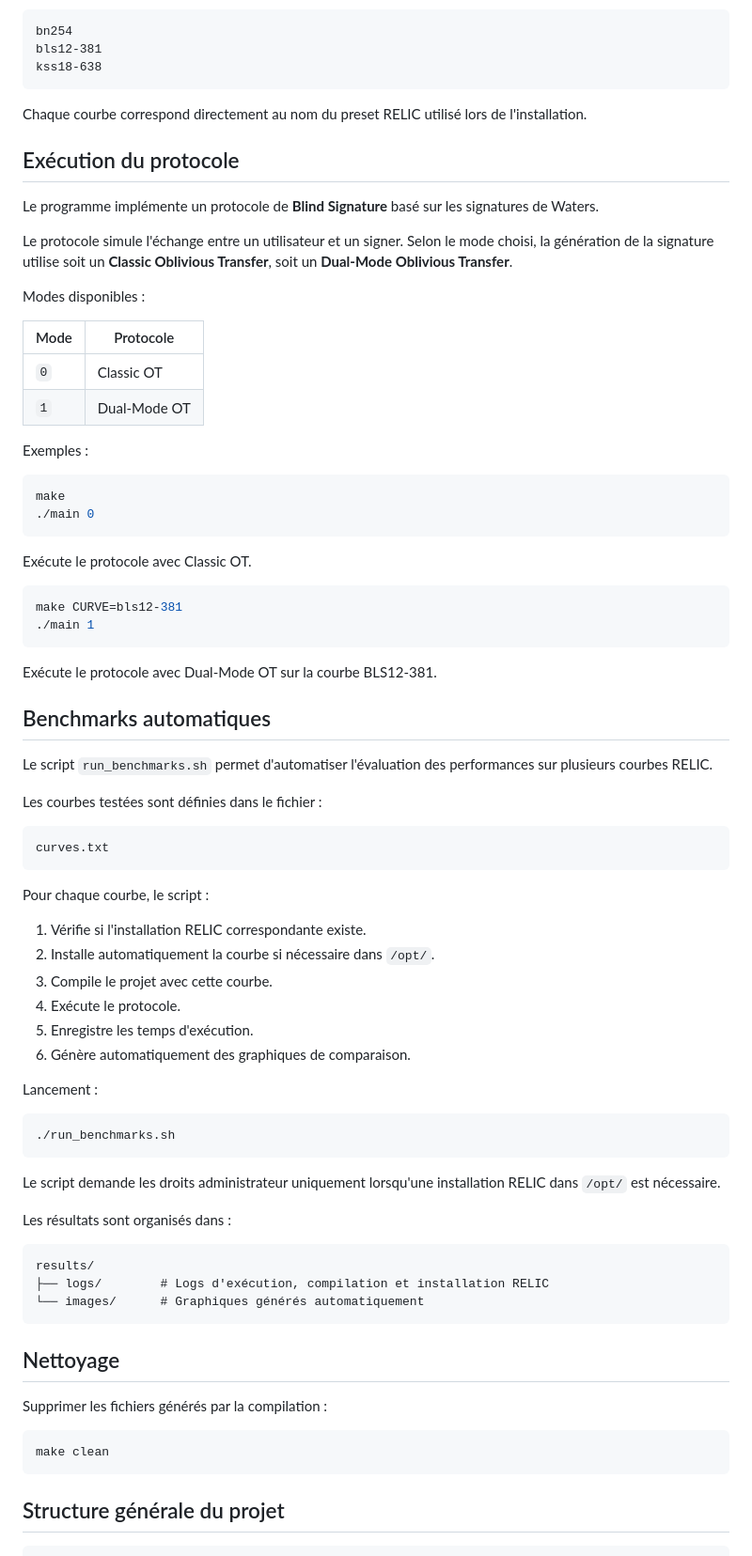
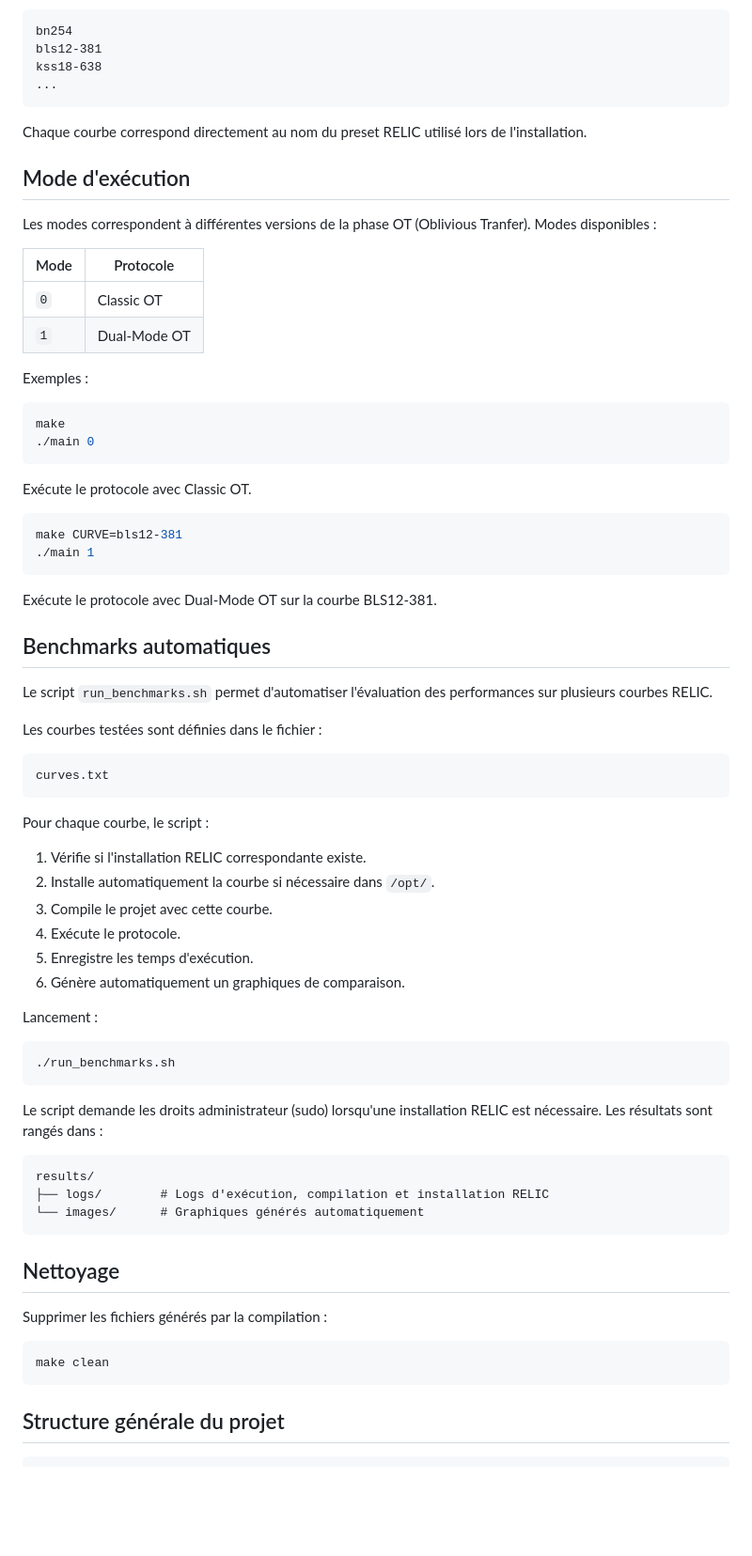
Before and after one commit to julian-mtn/BSFOT, a Markdown page: README.md, the part around one of its changes. Shown at 94% size. GitHub-like rendering; blank space fills up the shorter version.

````diff
--- a/README.md
+++ b/README.md
@@ -22,17 +21,13 @@ Exemple :
 bn254
 bls12-381
 kss18-638
+...
 ```
-
 Chaque courbe correspond directement au nom du preset RELIC utilisé lors de l'installation.
 
+## Mode d'exécution
 
-## Exécution du protocole
-
-Le programme implémente un protocole de **Blind Signature** basé sur les signatures de Waters.
-
-Le protocole simule l'échange entre un utilisateur et un signer. Selon le mode choisi, la génération de la signature utilise soit un **Classic Oblivious Transfer**, soit un **Dual-Mode Oblivious Transfer**.
-
+Les modes correspondent à différentes versions de la phase OT (Oblivious Tranfer).
 Modes disponibles :
 
 | Mode | Protocole |
@@ -46,17 +41,13 @@ Exemples :
 make
 ./main 0
 ```
-
 Exécute le protocole avec Classic OT.
-
 
 ```bash
 make CURVE=bls12-381
 ./main 1
 ```
-
 Exécute le protocole avec Dual-Mode OT sur la courbe BLS12-381.
-
 
 ## Benchmarks automatiques
 
@@ -69,30 +60,26 @@ curves.txt
 ```
 
 Pour chaque courbe, le script :
-
 1. Vérifie si l'installation RELIC correspondante existe.
 2. Installe automatiquement la courbe si nécessaire dans `/opt/`.
 3. Compile le projet avec cette courbe.
 4. Exécute le protocole.
 5. Enregistre les temps d'exécution.
-6. Génère automatiquement des graphiques de comparaison.
+6. Génère automatiquement un graphiques de comparaison.
 
 Lancement :
-
 ```bash
 ./run_benchmarks.sh
 ```
 
-Le script demande les droits administrateur uniquement lorsqu'une installation RELIC dans `/opt/` est nécessaire.
-
-Les résultats sont organisés dans :
+Le script demande les droits administrateur (sudo) lorsqu'une installation RELIC est nécessaire.
+Les résultats sont rangés dans :
 
 ```text
 results/
 ├── logs/        # Logs d'exécution, compilation et installation RELIC
 └── images/      # Graphiques générés automatiquement
 ```
-
 
 ## Nettoyage
 
@@ -101,7 +88,6 @@ Supprimer les fichiers générés par la compilation :
 ```bash
 make clean
 ```
-
 
 ## Structure générale du projet
 
````
Also changed, not shown: other parts of README.md (+0 -2 lines).
